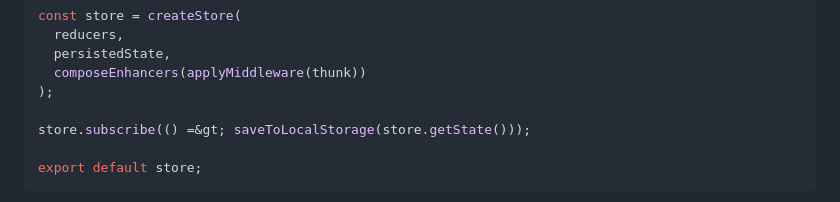
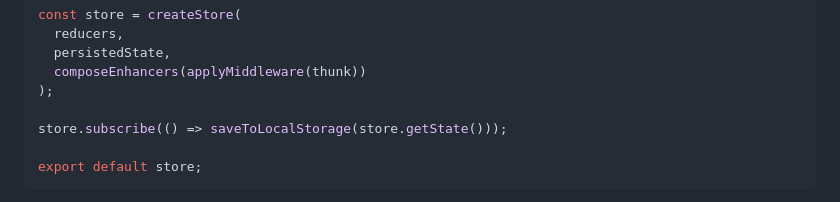
Before and after one commit to mjlbnu/marciolisboa.com.br, a Markdown page: content/posts/2023-02-17-react-redux.md, the part around the change. Rendered like a GitHub page.

````diff
--- a/content/posts/2023-02-17-react-redux.md
+++ b/content/posts/2023-02-17-react-redux.md
@@ -56,7 +56,7 @@ const store = createStore(
   composeEnhancers(applyMiddleware(thunk))
 );
 
-store.subscribe(() =&gt; saveToLocalStorage(store.getState()));
+store.subscribe(() => saveToLocalStorage(store.getState()));
 
 export default store;
 ```
````
